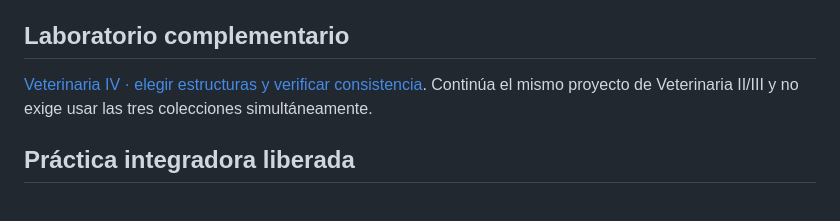
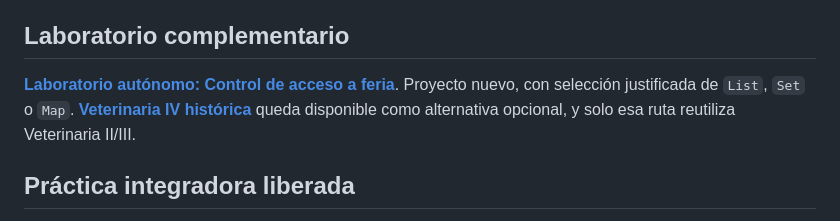
Before and after one commit to cmartinezs/DSY1102-DESARROLLO-ORIENTADO-OBJETOS-2026-2, a Markdown page: semanas/semana-08/README.md, the part around the change. Rendered like a GitHub page.

Commit message:
docs(dsy1102): alinear semana con laboratorio oficial independiente

```diff
--- a/semanas/semana-08/README.md
+++ b/semanas/semana-08/README.md
@@ -41,7 +41,7 @@ Las tres estructuras pueden coexistir en un mismo sistema cuando cada una resuel
 
 ## Laboratorio complementario
 
-[Veterinaria IV · elegir estructuras y verificar consistencia](../../labs/semana-08/). Continúa el mismo proyecto de Veterinaria II/III y no exige usar las tres colecciones simultáneamente.
+**[Laboratorio autónomo: Control de acceso a feria](../../labs/semana-08/independiente/README.md)**. Proyecto nuevo, con selección justificada de `List`, `Set` o `Map`. **[Veterinaria IV histórica](../../labs/semana-08/HISTORICO-VETERINARIA.md)** queda disponible como alternativa opcional, y solo esa ruta reutiliza Veterinaria II/III.
 
 ## Práctica integradora liberada
 
```
